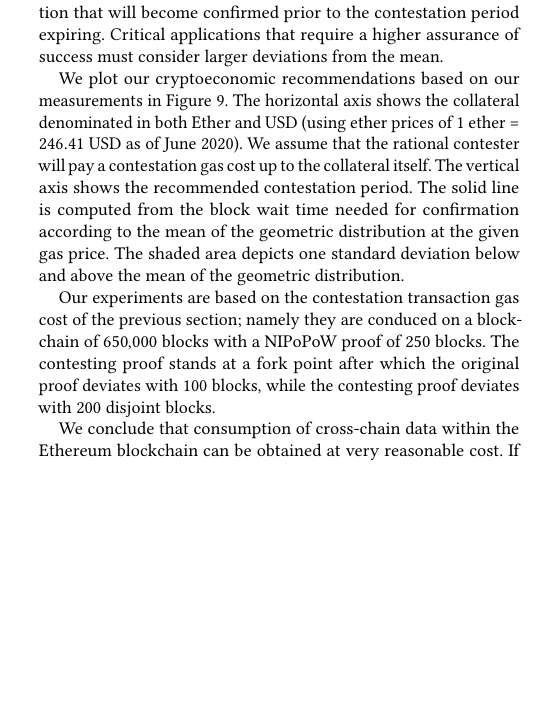
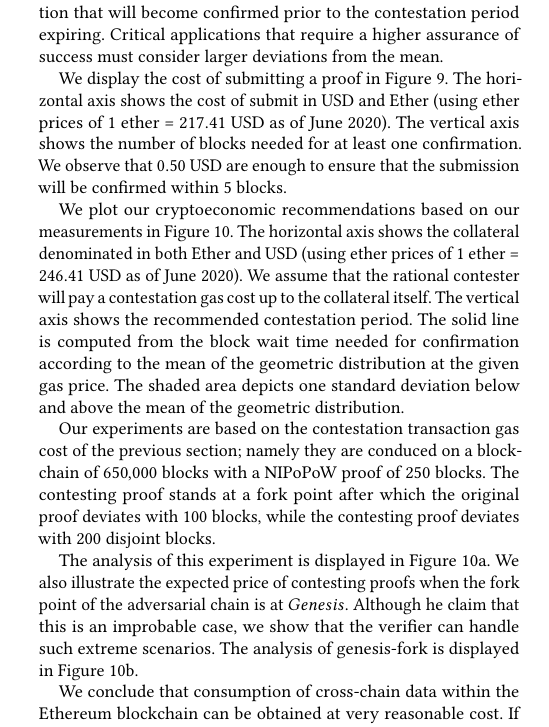
Before and after one commit to sdaveas/nipopow-verifier, a LaTeX paper (paper/paper.tex, which reads paper/sections/cryptoeconomics.tex): part of one column of page 11 of 14, cut so that both start at the same text, the shorter picture padded with empty space. Compiled offline with pdfLaTeX.

Commit message:
Add submit and genesis-fork cost in cryproeconomics

```diff
--- a/paper/sections/cryptoeconomics.tex
+++ b/paper/sections/cryptoeconomics.tex
@@ -85,8 +85,15 @@ will become confirmed prior to the contestation period expiring. Critical applic
 that require a higher assurance of success must consider larger deviations from the
 mean.
 
+We display the cost of submitting a proof in
+Figure~\ref{fig:cryptoeconomics-submit}. The horizontal axis shows the cost of
+submit in USD and Ether (using ether prices of $1$ ether = $217.41$
+USD as of June 2020). The vertical axis shows the number of blocks needed for
+at least one confirmation. We observe that $0.50$ USD are
+enough to ensure that the submission will be confirmed within 5 blocks.
+
 We plot our cryptoeconomic recommendations based on our measurements in
-Figure~\ref{fig:cryptoeconomics}. The horizontal axis shows the collateral denominated in
+Figure~\ref{fig:cryptoeconomics-collateral}. The horizontal axis shows the collateral denominated in
 both Ether and USD (using ether prices of $1$ ether = $246.41$ USD as of June 2020).
 We assume that the rational contester will pay a contestation gas cost up to the
 collateral itself. The vertical axis shows the recommended contestation period.
@@ -101,3 +108,10 @@ proof of $250$ blocks. The contesting proof stands at a fork point after which t
 original proof deviates with $100$ blocks, while the contesting proof deviates with
 $200$ disjoint blocks.
 
+The analysis of this
+experiment is displayed in Figure~\ref{fig:cryptoeconomics-collateral-100}. We
+also illustrate the expected price of contesting proofs when the fork point of
+the adversarial chain is at $Genesis$. Although he claim that this is an
+improbable case, we show that the verifier can handle such extreme scenarios.
+The analysis of genesis-fork is displayed in
+Figure~\ref{fig:cryptoeconomics-collateral-genesis}.
@@ -110,6 +124,4 @@ $200$ disjoint blocks.
-    \label{fig:cryptoeconomics}
-\vspace*{-3mm}
+    \caption{Cost of submitting a NIPoPoW proof.}
+    \label{fig:cryptoeconomics-submit}
 \end{figure}
 
-We conclude that consumption of cross-chain data within the Ethereum blockchain can
-be obtained at very reasonable cost. If the waiting time is set to just $10$ Ethereum blocks
@@ -120,0 +146,6 @@ practical.
+\label{fig:cryptoeconomics-collateral}
+\end{figure}
+
+We conclude that consumption of cross-chain data within the Ethereum blockchain
+can be obtained at very reasonable cost. If the waiting time is set to just
+$10$ Ethereum blocks (approximately $2$ minute in expectation), a collateral of
```
Also changed, not shown: paper/figures/cryptoeconomics-collateral-100.pdf (added), paper/figures/cryptoeconomics-collateral-genesis.pdf (added), paper/figures/cryptoeconomics-submit.pdf (added), paper/sections/cryptoeconomics.tex (31 more changed lines).
